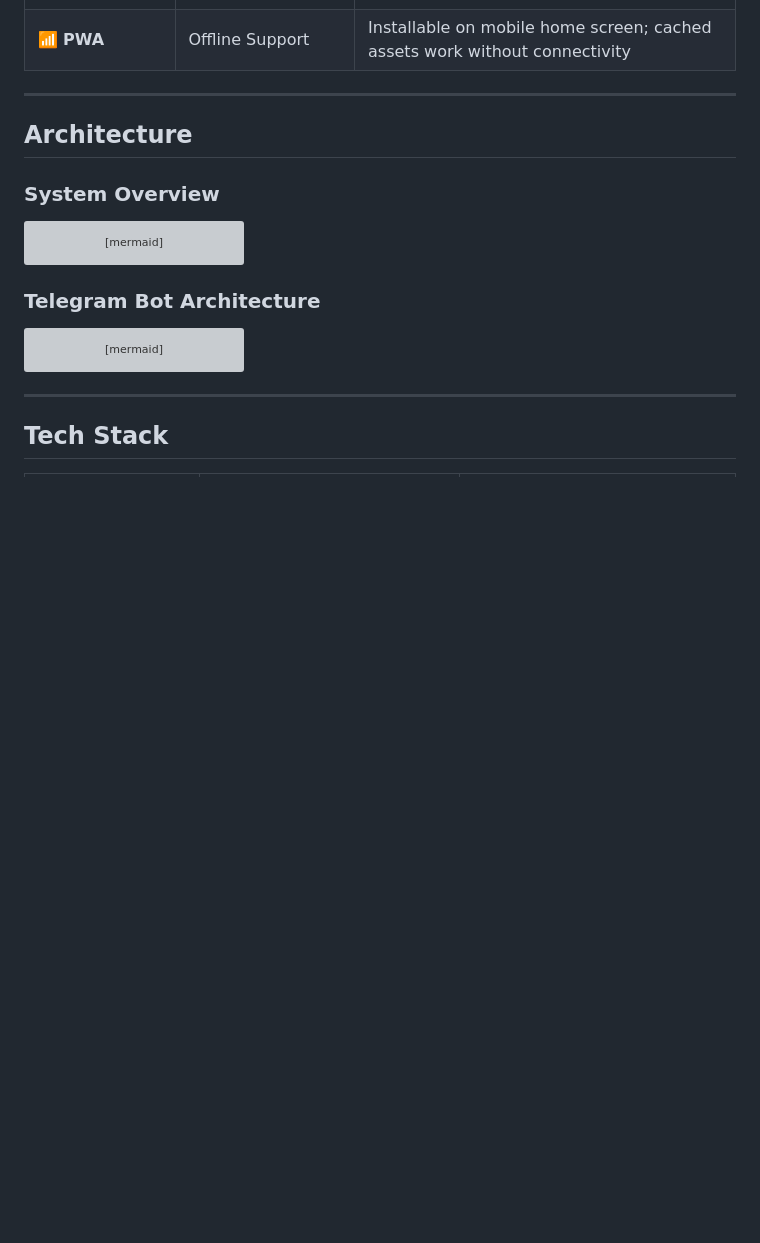
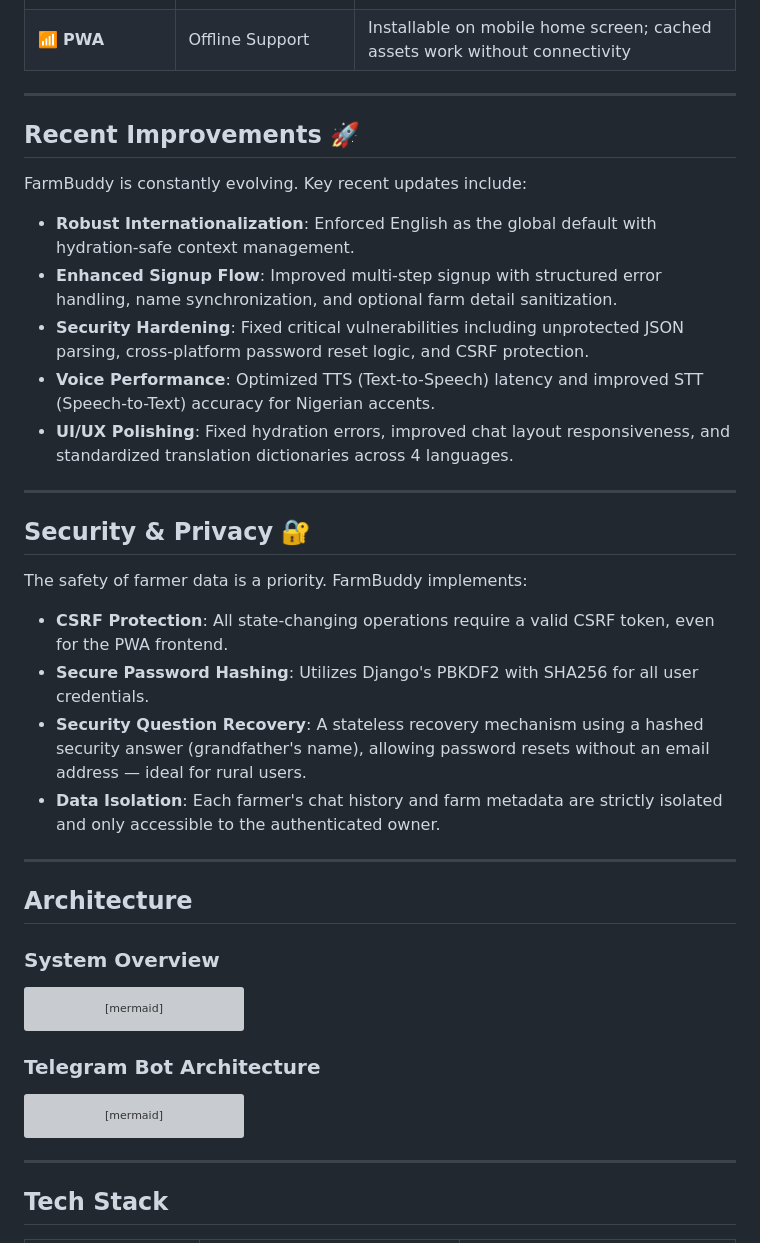
Before and after one commit to Abdul-Salam15/Farm-Buddy-v2, a Markdown page: README.md, the part around one of its changes. Rendered like a GitHub page; blank space fills up the shorter version; grey boxes are pictures that could not be loaded.

Commit message:
docs: comprehensive update to README.md with detailed features and setup

```diff
--- a/README.md
+++ b/README.md
@@ -37,6 +37,28 @@ FarmBuddy is a full-stack agricultural assistant that delivers personalised, rea
 | 📁 **Chat History** | Conversation Management | Create, rename, delete, and switch between persistent chat threads |
 | 📱 **Telegram Bot** | Full Bot Experience | Chat, plant diagnosis, weather forecasts, and farm management without the web app |
 | 📶 **PWA** | Offline Support | Installable on mobile home screen; cached assets work without connectivity |
+
+---
+
+## Recent Improvements 🚀
+
+FarmBuddy is constantly evolving. Key recent updates include:
+- **Robust Internationalization**: Enforced English as the global default with hydration-safe context management.
+- **Enhanced Signup Flow**: Improved multi-step signup with structured error handling, name synchronization, and optional farm detail sanitization.
+- **Security Hardening**: Fixed critical vulnerabilities including unprotected JSON parsing, cross-platform password reset logic, and CSRF protection.
+- **Voice Performance**: Optimized TTS (Text-to-Speech) latency and improved STT (Speech-to-Text) accuracy for Nigerian accents.
+- **UI/UX Polishing**: Fixed hydration errors, improved chat layout responsiveness, and standardized translation dictionaries across 4 languages.
+
+---
+
+## Security & Privacy 🔐
+
+The safety of farmer data is a priority. FarmBuddy implements:
+- **CSRF Protection**: All state-changing operations require a valid CSRF token, even for the PWA frontend.
+- **Secure Password Hashing**: Utilizes Django's PBKDF2 with SHA256 for all user credentials.
+- **Security Question Recovery**: A stateless recovery mechanism using a hashed security answer (grandfather's name), allowing password resets without an email address — ideal for rural users.
+- **Data Isolation**: Each farmer's chat history and farm metadata are strictly isolated and only accessible to the authenticated owner.
+
 
 ---
 
```
Also changed, not shown: other parts of README.md (+15 -0 lines).
